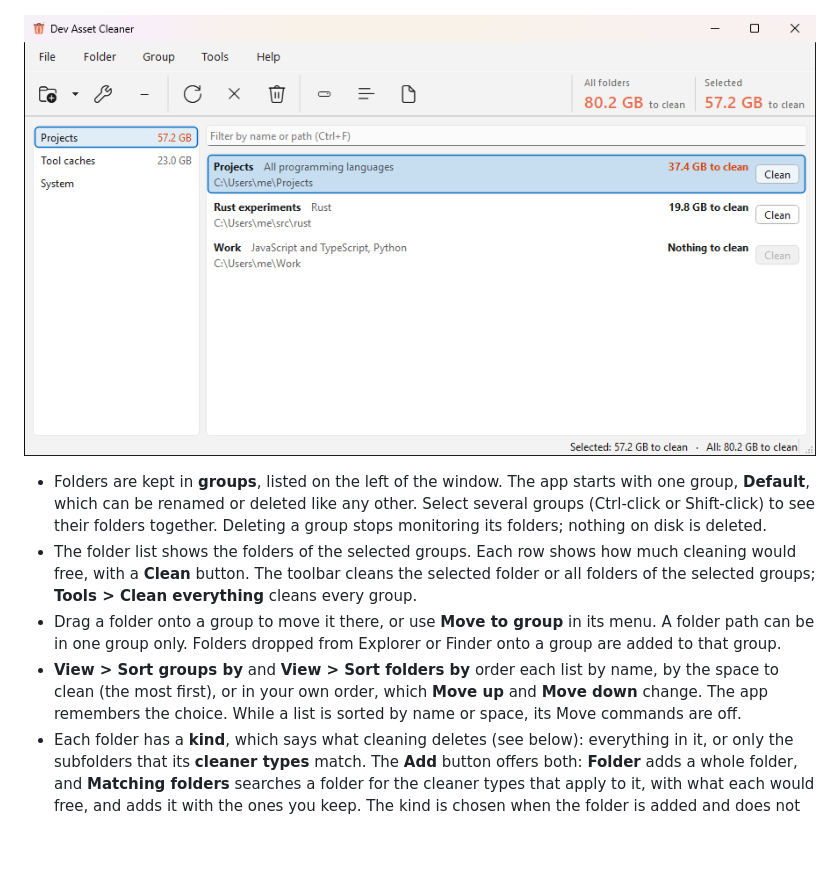
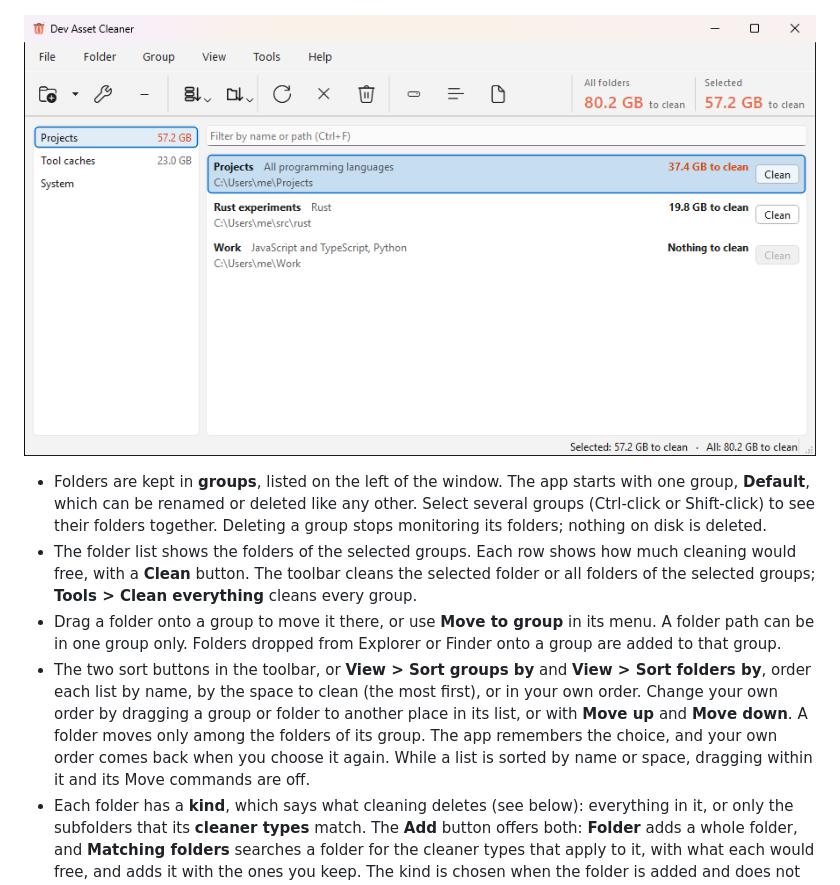
Before and after one commit to rrgmc/dev-asset-cleaner, a Markdown page: README.md, the part around the change. GitHub-like rendering; pictures changed too: docs/screenshot.png; blank space fills up the shorter version.

```diff
--- a/README.md
+++ b/README.md
@@ -19,10 +19,12 @@ click. It knows what programming tools leave behind, such as Rust's `target` fol
 - Drag a folder onto a group to move it there, or use **Move to group** in its menu. A folder
   path can be in one group only. Folders dropped from Explorer or Finder onto a group are added
   to that group.
-- **View > Sort groups by** and **View > Sort folders by** order each list by name, by the
-  space to clean (the most first), or in your own order, which **Move up** and **Move down**
-  change. The app remembers the choice. While a list is sorted by name or space, its Move
-  commands are off.
+- The two sort buttons in the toolbar, or **View > Sort groups by** and **View > Sort folders
+  by**, order each list by name, by the space to clean (the most first), or in your own order.
+  Change your own order by dragging a group or folder to another place in its list, or with
+  **Move up** and **Move down**. A folder moves only among the folders of its group. The app
+  remembers the choice, and your own order comes back when you choose it again. While a list
+  is sorted by name or space, dragging within it and its Move commands are off.
 - Each folder has a **kind**, which says what cleaning deletes (see below): everything in it,
   or only the subfolders that its **cleaner types** match. The **Add** button offers both:
   **Folder** adds a whole folder, and **Matching folders** searches a folder for the cleaner
```
Also changed, not shown: CLAUDE.md (+7 -2 lines), 17 other files.
